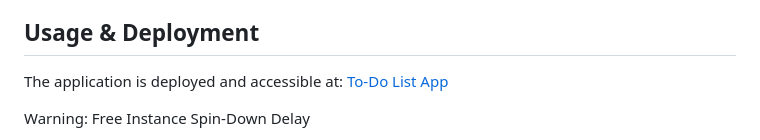
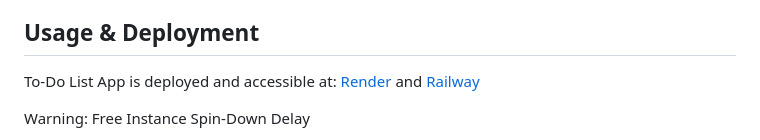
Before and after one commit to oozdal/to-do-list-api, a Markdown page: README.md, the part around the change. Rendered like a GitHub page.

```diff
--- a/README.md
+++ b/README.md
@@ -15,7 +15,7 @@ This project is part of my journey with FastAPI, a modern, fast (high-performanc
 
 ## Usage & Deployment
 
-The application is deployed and accessible at: [To-Do List App](https://to-do-list-api-0o37.onrender.com/auth/)
+To-Do List App is deployed and accessible at: [Render](https://to-do-list-api-0o37.onrender.com/auth/) and [Railway](https://to-do-list-api-production-29ce.up.railway.app)
 
 Warning: Free Instance Spin-Down Delay
 
```
